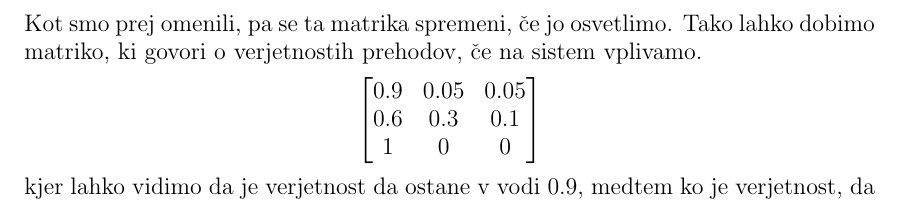
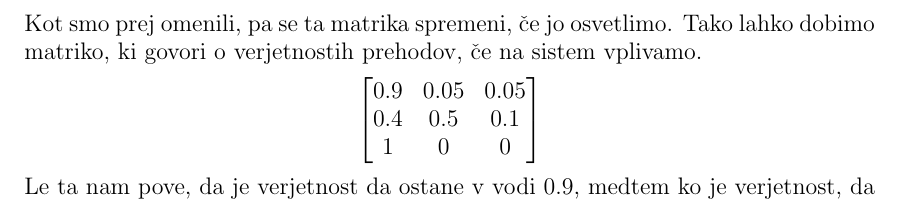
Before and after one commit to mpracek/Diploma, a LaTeX paper (dipl-sem-martin-pracek.tex): part of page 8 of 20, cut so that both start at the same text. Compiled offline with pdfLaTeX; the source files are stored in an older character set and shown here as Unicode; a LaTeX package or settings file that is missing is left out.

Commit message:
txs auto checkin

```diff
--- a/dipl-sem-martin-pracek.tex
+++ b/dipl-sem-martin-pracek.tex
@@ -211,10 +211,10 @@
 $$
 \begin{bmatrix}
 	0.9 & 0.05 & 0.05  \\
-	0.6 & 0.3 & 0.1  \\
+	0.4 & 0.5 & 0.1  \\
 	1 & 0 & 0 \\
 \end{bmatrix}$$
-kjer lahko vidimo da je verjetnost da ostane v vodi $0.9$, medtem ko je verjetnost, da od zunaj skoči v vodo enaka $1$.\\
+Le ta nam pove, da je verjetnost da ostane v vodi $0.9$, medtem ko je verjetnost, da od zunaj skoči v vodo enaka $1$. Tu je matrika torej drugačna, kot je bila za prvi primer. Na vsakem koraku, ko žabo osvetlimo moramo torej upoštevati to drugo matriko.\\
 
 \end{primer}
 % če dobim zaporedje stanj
```
